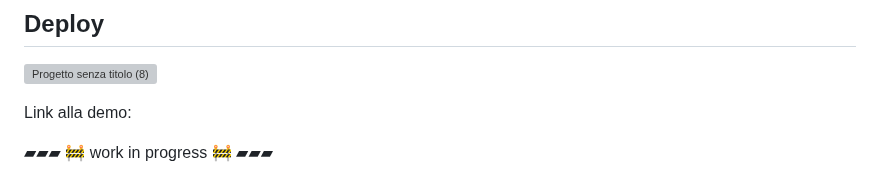
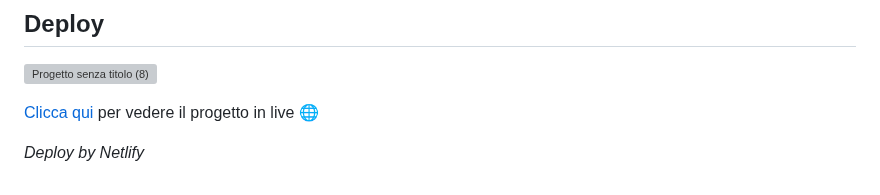
Before and after one commit to chiarabis/moove-app, a Markdown page: README.md, the part around the change. Drawn GitHub-style; grey boxes are pictures that could not be loaded.

```diff
--- a/README.md
+++ b/README.md
@@ -137,8 +137,6 @@ class Citta implements ICitta{
 ## Deploy
 ![Progetto senza titolo (8)](https://github.com/user-attachments/assets/f86d299d-cb2e-4f17-867c-c2552d523b5b)
 
-Link alla demo:
+[Clicca qui](https://mooveapp.netlify.app/) per vedere il progetto in live 🌐
 
-
-
-▰▰▰ 🚧 work in progress 🚧 ▰▰▰
+_Deploy by Netlify_
```
